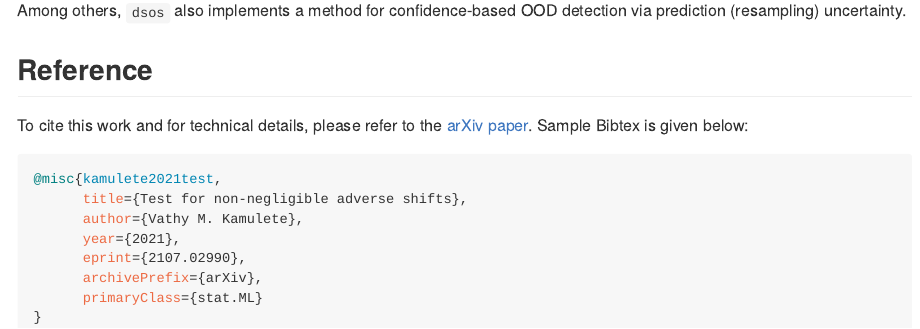
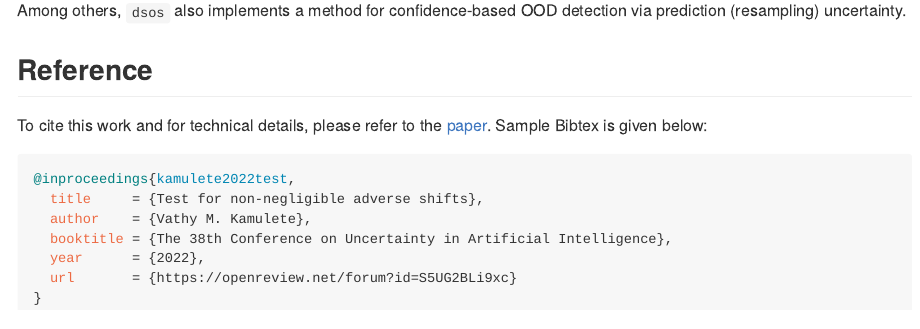
Before and after one commit to rbc-research/dsos, an R Markdown document (README.Rmd): the page in a window 1100 px wide, from 1050 px down. Rendered offline with R 4.5, knitr and Pandoc, with nearby package versions; some code elsewhere in the file could not run offline; badge pictures from the web are left out.

Commit message:
Update academic reference to UAI 2022.

````diff
--- a/README.Rmd
+++ b/README.Rmd
@@ -69,15 +69,14 @@ via prediction (resampling) uncertainty.
 ## Reference
 
 To cite this work and for technical details, please refer to the
-[arXiv paper](https://arxiv.org/abs/2107.02990). Sample Bibtex is given below:
+[paper](https://openreview.net/forum?id=S5UG2BLi9xc). Sample Bibtex is given below:
 
 ```bibtex
-@misc{kamulete2021test,
-      title={Test for non-negligible adverse shifts},
-      author={Vathy M. Kamulete},
-      year={2021},
-      eprint={2107.02990},
-      archivePrefix={arXiv},
-      primaryClass={stat.ML}
+@inproceedings{kamulete2022test,
+  title     = {Test for non-negligible adverse shifts},
+  author    = {Vathy M. Kamulete},
+  booktitle = {The 38th Conference on Uncertainty in Artificial Intelligence},
+  year      = {2022},
+  url       = {https://openreview.net/forum?id=S5UG2BLi9xc}
 }
 ```
````
Also changed, not shown: R/score-class-probability.R (+2 -2 lines), R/score-outlier-detection.R (+2 -2 lines), R/score-resampling-uncertainty.R (+2 -2 lines), R/score-residual-diagnostic.R (+2 -2 lines), R/statistic-wauc.R (+2 -2 lines), vignettes/diy-score.Rmd (+1 -1 lines), vignettes/motivation.Rmd (+1 -1 lines), README.md, README.Rmd (2 more changed lines), 1 other file.
